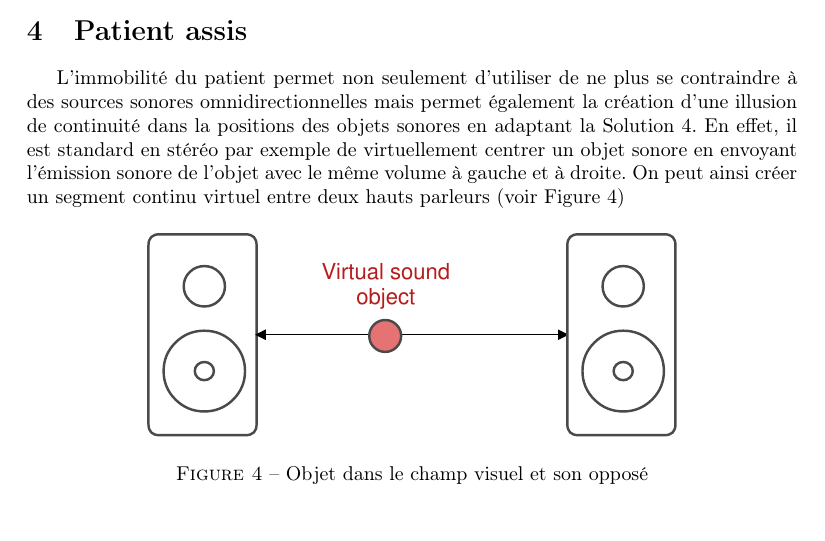
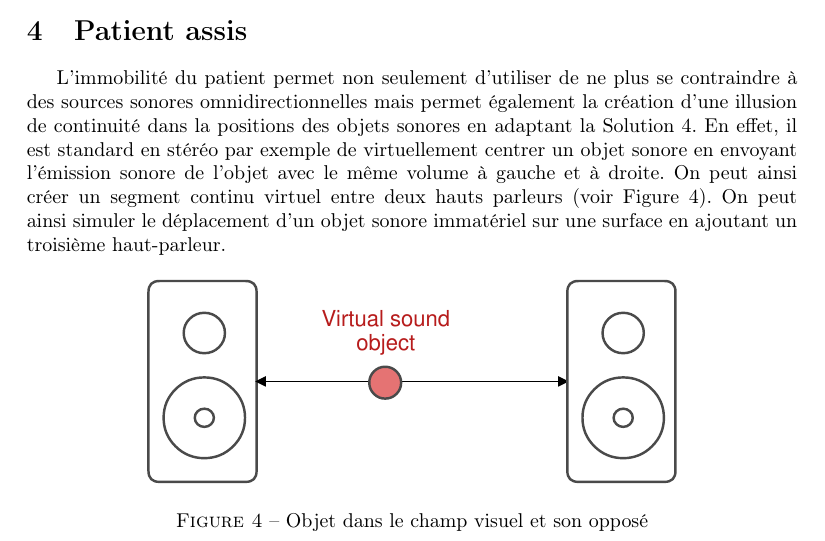
Before and after one commit to AliceRixte/projet-art-num, a LaTeX document (report.tex): part of page 5 of 5, cut so that both start at the same text. Compiled offline with pdfLaTeX.

Commit message:
Fin scenarii

```diff
--- a/report.tex
+++ b/report.tex
@@ -183,7 +183,7 @@ Si toutefois la position du haut parleur est fixée, la localisation se fera né
 
 \section{Patient assis}
 
-L'immobilité du patient permet non seulement d'utiliser de ne plus se contraindre à des sources sonores omnidirectionnelles mais permet également la création d'une illusion de continuité dans la positions des objets sonores en adaptant la Solution \ref{solSrcFixe}. En effet, il est standard en stéréo par exemple de virtuellement centrer un objet sonore en envoyant l'émission sonore de l'objet avec le même volume à gauche et à droite. On peut ainsi créer un segment continu virtuel entre deux hauts parleurs (voir Figure \ref{stereo-localization})
+L'immobilité du patient permet non seulement d'utiliser de ne plus se contraindre à des sources sonores omnidirectionnelles mais permet également la création d'une illusion de continuité dans la positions des objets sonores en adaptant la Solution \ref{solSrcFixe}. En effet, il est standard en stéréo par exemple de virtuellement centrer un objet sonore en envoyant l'émission sonore de l'objet avec le même volume à gauche et à droite. On peut ainsi créer un segment continu virtuel entre deux hauts parleurs (voir Figure \ref{stereo-localization}). On peut ainsi simuler le déplacement d'un objet sonore immatériel sur une surface en ajoutant un troisième haut-parleur.
 
 \begin{figure}[!h]
 	\centering
```
Also changed, not shown: report.pdf.
